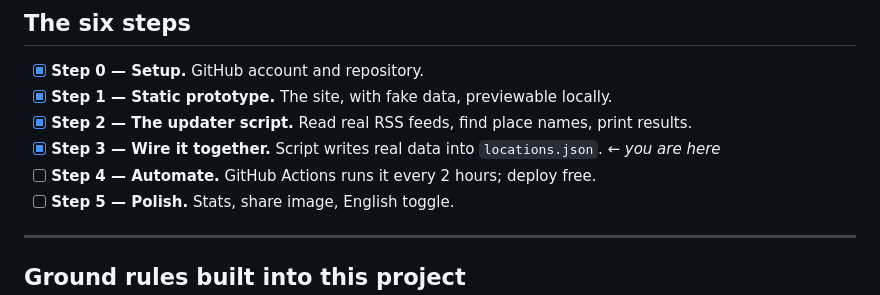
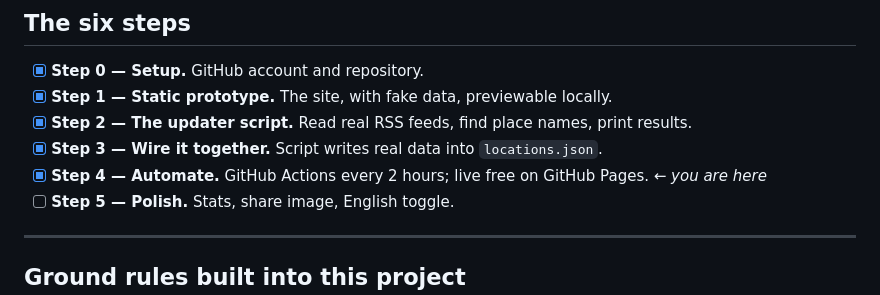
Before and after one commit to haysmahda/presiden-di-mana, a Markdown page: README.md, the part around the change. Rendered like a GitHub page.

Commit message:
docs: mark Step 4 complete in the checklist
Co-Authored-By: Claude Opus 5 <noreply@anthropic.com>

```diff
--- a/README.md
+++ b/README.md
@@ -186,8 +186,8 @@ JavaScript, which is the cheapest and most beginner-proof thing to host.
 - [x] **Step 0 — Setup.** GitHub account and repository.
 - [x] **Step 1 — Static prototype.** The site, with fake data, previewable locally.
 - [x] **Step 2 — The updater script.** Read real RSS feeds, find place names, print results.
-- [x] **Step 3 — Wire it together.** Script writes real data into `locations.json`. ← *you are here*
-- [ ] **Step 4 — Automate.** GitHub Actions runs it every 2 hours; deploy free.
+- [x] **Step 3 — Wire it together.** Script writes real data into `locations.json`.
+- [x] **Step 4 — Automate.** GitHub Actions every 2 hours; live free on GitHub Pages. ← *you are here*
 - [ ] **Step 5 — Polish.** Stats, share image, English toggle.
 
 ---
```
